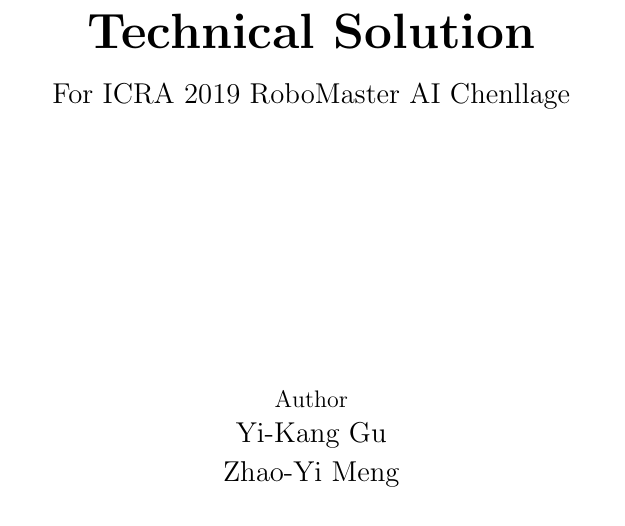
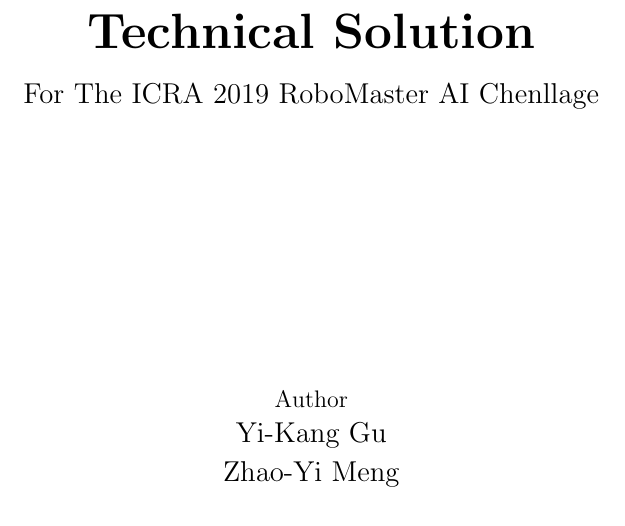
Before and after one commit to yikangGu/ICRA2019, a LaTeX document (Latex/main.tex, which reads Latex/sections/frontpage.tex): part of page 1 of 5, cut so that both start at the same text. Compiled offline with pdfLaTeX.

Commit message:
fixed some mistakes

```diff
--- a/Latex/sections/frontpage.tex
+++ b/Latex/sections/frontpage.tex
@@ -10,7 +10,7 @@
 	\end{center}
 
 	\begin{center}
-		\Large{For ICRA 2019 RoboMaster AI Chenllage}
+		\Large{For The ICRA 2019 RoboMaster AI Chenllage}
 	\end{center}
 
 	\vspace{0.2cm}\\
```
Also changed, not shown: Latex/main.pdf.
